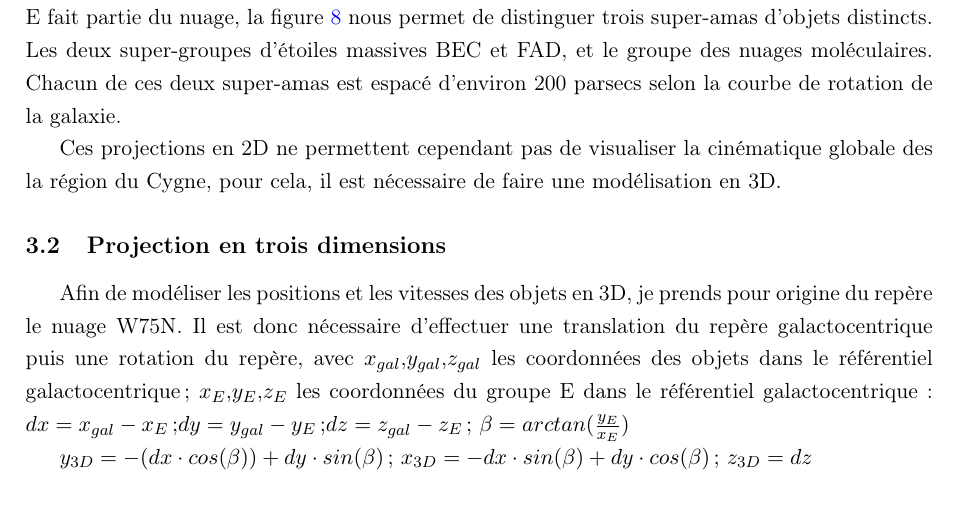
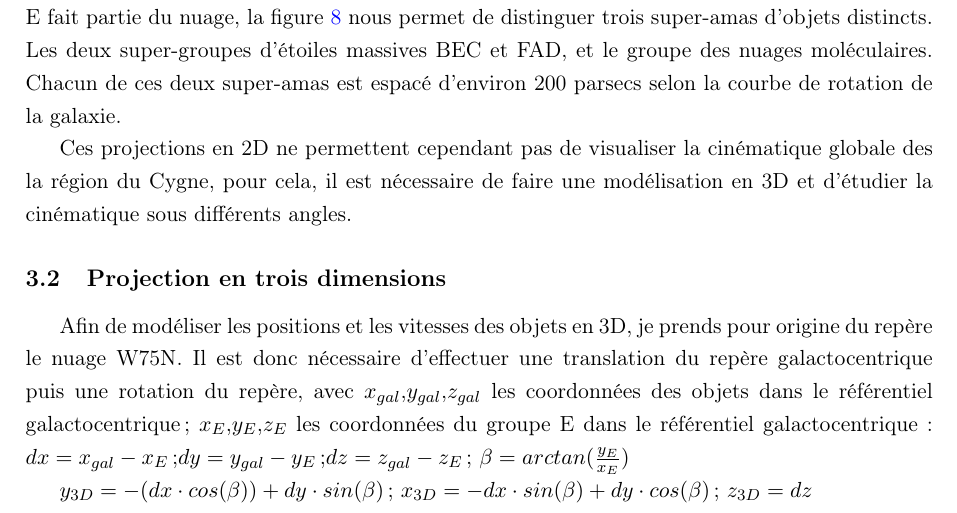
Before and after one commit to KyuriTaima/CygnusDynamics, a LaTeX paper (Rapport/Rapport de stage.tex): part of page 12 of 26, cut so that both start at the same text. Compiled offline with pdfLaTeX.

Commit message:
Overleaf Connect auto-sync [2026-06-13 16:27:47]

```diff
--- a/Rapport/Rapport de stage.tex
+++ b/Rapport/Rapport de stage.tex
@@ -325,7 +325,7 @@
 	\end{figure}
 	En comparant avec la figure \ref{fig:cygnus_positions}, on se rend compte que les interprétations qui se basent uniquement sur la projection sur le plan du ciel et qui ne prennent pas en compte la distance sur la ligne de visée sont erronées. En effet, même si on a l'impression sur la figure \ref{fig:cygnus_positions} que le groupe E fait partie du nuage, la figure \ref{fig:bobylev_U_V_plane} nous permet de distinguer trois super-amas d'objets distincts. Les deux super-groupes d'étoiles massives BEC et FAD, et le groupe des nuages moléculaires. Chacun de ces deux super-amas est espacé d'environ 200 parsecs selon la courbe de rotation de la galaxie.
 
-	Ces projections en 2D ne permettent cependant pas de visualiser la cinématique globale des la région du Cygne, pour cela, il est nécessaire de faire une modélisation en 3D.
+	Ces projections en 2D ne permettent cependant pas de visualiser la cinématique globale des la région du Cygne, pour cela, il est nécessaire de faire une modélisation en 3D et d'étudier la cinématique sous différents angles.
 
 	\subsection{Projection en trois dimensions}
 	Afin de modéliser les positions et les vitesses des objets en 3D, je prends pour origine du repère le nuage W75N. Il est donc nécessaire d'effectuer une translation du repère galactocentrique puis une rotation du repère, avec $x_{gal}$,$y_{gal}$,$z_{gal}$ les coordonnées des objets dans le référentiel galactocentrique; $x_E$,$y_E$,$z_E$ les coordonnées du groupe E dans le référentiel galactocentrique:
```
